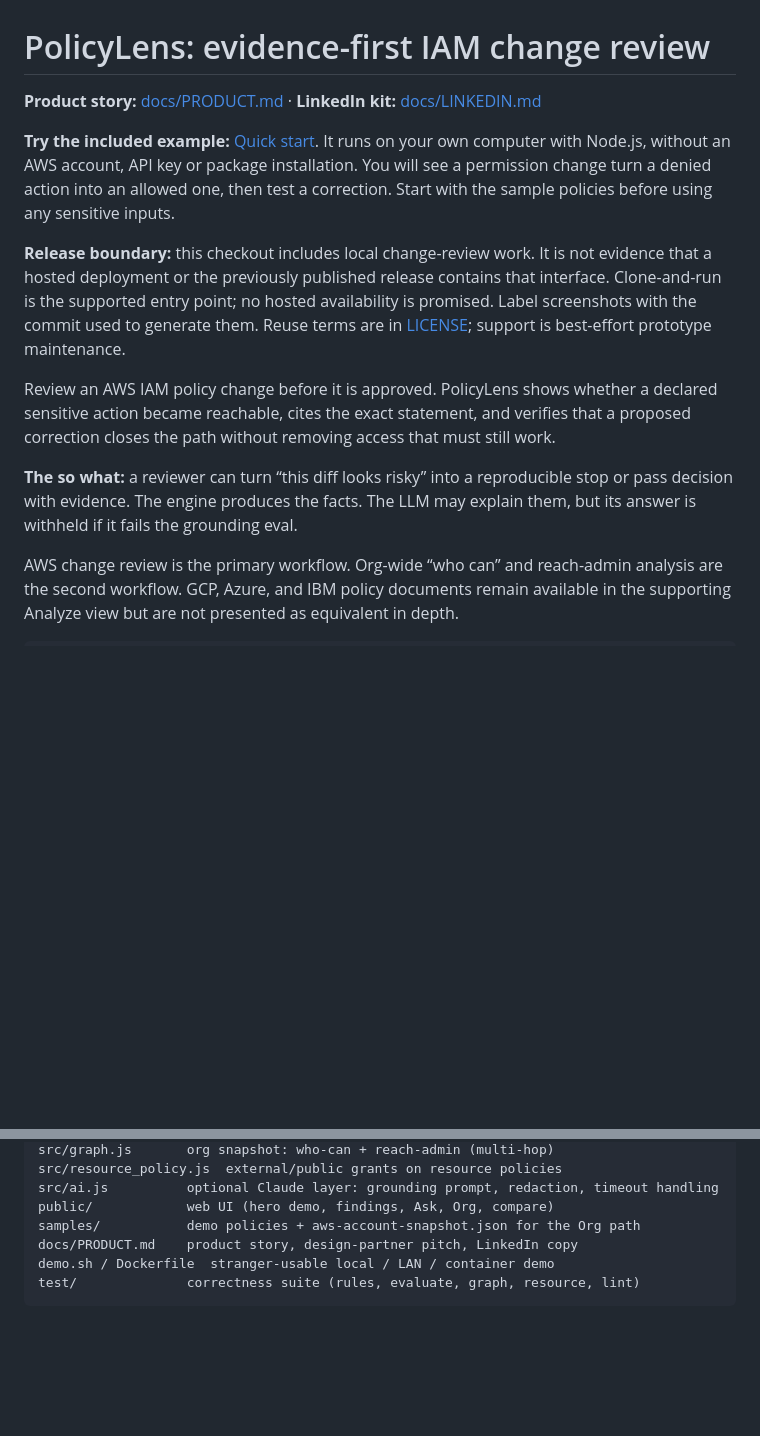
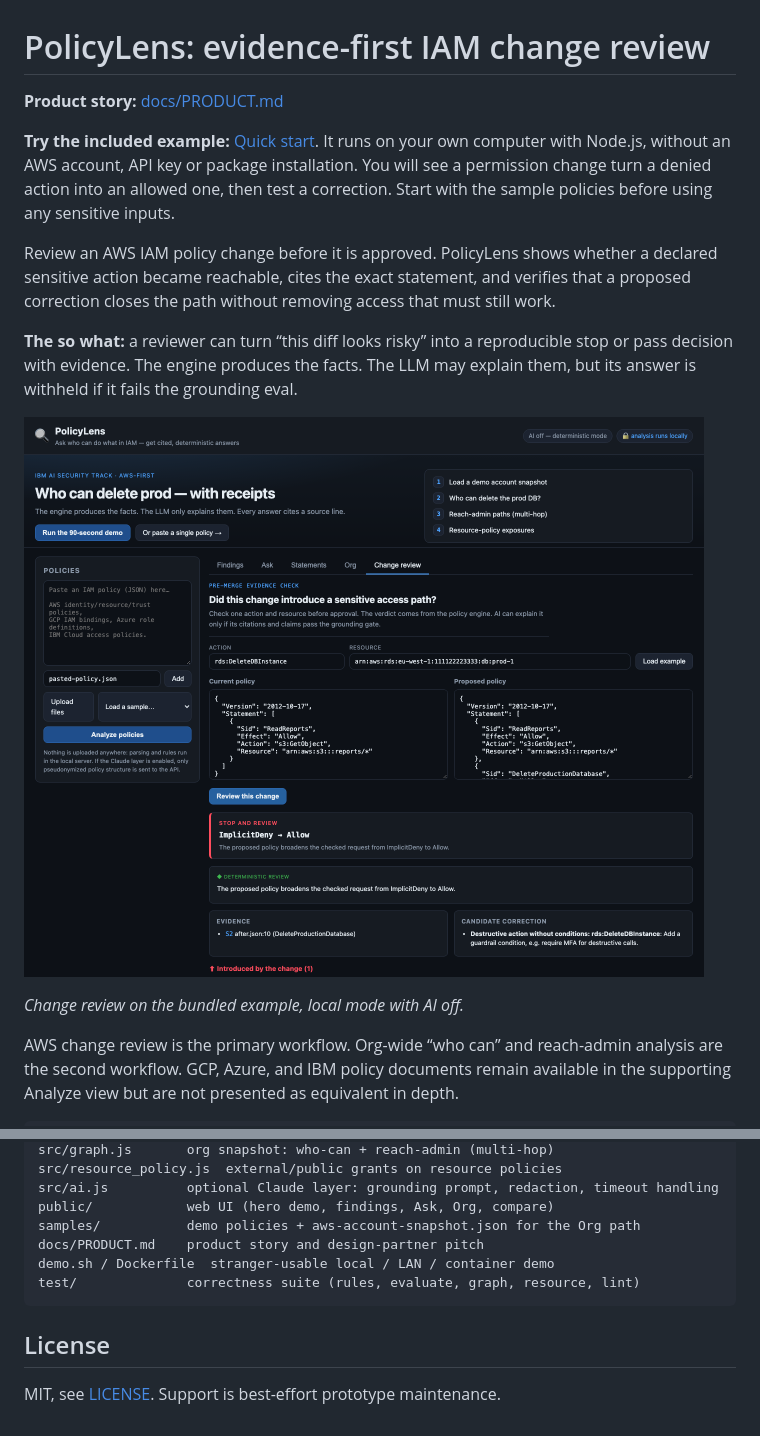
Before and after one commit to MatthewPaver/iam-policy-auditor, a Markdown page: README.md, 2 parts joined by grey strips. Rendered like a GitHub page; pictures changed too: docs/assets/change-review.png (added); blank space fills up the shorter version.

Commit message:
docs: tidy README top and add change-review screenshot
Remove the LinkedIn kit link and the stale release-boundary note, embed a
screenshot of the bundled change-review example, and keep the licence and
support note in a License section.

Co-Authored-By: Claude Opus 5.5 <noreply@anthropic.com>

````diff
--- a/README.md
+++ b/README.md
@@ -1,15 +1,16 @@
 # PolicyLens: evidence-first IAM change review
 
-**Product story:** [docs/PRODUCT.md](docs/PRODUCT.md) · **LinkedIn kit:** [docs/LINKEDIN.md](docs/LINKEDIN.md)
+**Product story:** [docs/PRODUCT.md](docs/PRODUCT.md)
 
 **Try the included example:** [Quick start](#quick-start). It runs on your own computer with Node.js, without an AWS account, API key or package installation. You will see a permission change turn a denied action into an allowed one, then test a correction. Start with the sample policies before using any sensitive inputs.
-
-**Release boundary:** this checkout includes local change-review work. It is not evidence that a hosted deployment or the previously published release contains that interface. Clone-and-run is the supported entry point; no hosted availability is promised. Label screenshots with the commit used to generate them. Reuse terms are in [LICENSE](LICENSE); support is best-effort prototype maintenance.
-
 
 Review an AWS IAM policy change before it is approved. PolicyLens shows whether a declared sensitive action became reachable, cites the exact statement, and verifies that a proposed correction closes the path without removing access that must still work.
 
 **The so what:** a reviewer can turn “this diff looks risky” into a reproducible stop or pass decision with evidence. The engine produces the facts. The LLM may explain them, but its answer is withheld if it fails the grounding eval.
+
+![PolicyLens change review: the proposed policy turns rds:DeleteDBInstance on prod-1 from ImplicitDeny to Allow, citing statement S2 at after.json:10](docs/assets/change-review.png)
+
+*Change review on the bundled example, local mode with AI off.*
 
 AWS change review is the primary workflow. Org-wide “who can” and reach-admin analysis are the second workflow. GCP, Azure, and IBM policy documents remain available in the supporting Analyze view but are not presented as equivalent in depth.
 
@@ -205,7 +206,11 @@ src/resource_policy.js  external/public grants on resource policies
 src/ai.js          optional Claude layer: grounding prompt, redaction, timeout handling
 public/            web UI (hero demo, findings, Ask, Org, compare)
 samples/           demo policies + aws-account-snapshot.json for the Org path
-docs/PRODUCT.md    product story, design-partner pitch, LinkedIn copy
+docs/PRODUCT.md    product story and design-partner pitch
 demo.sh / Dockerfile  stranger-usable local / LAN / container demo
 test/              correctness suite (rules, evaluate, graph, resource, lint)
 ```
+
+## License
+
+MIT, see [LICENSE](LICENSE). Support is best-effort prototype maintenance.
````
